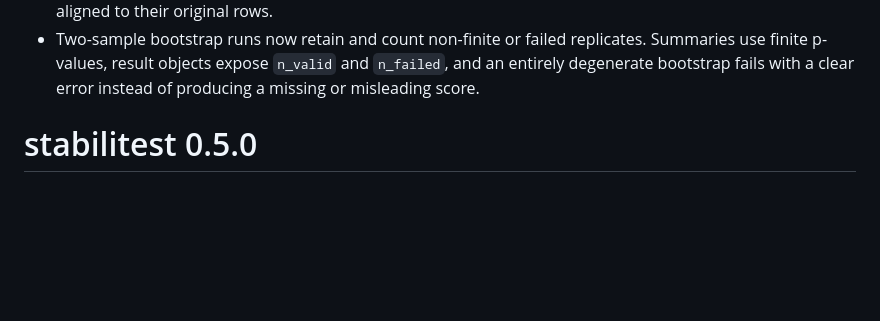
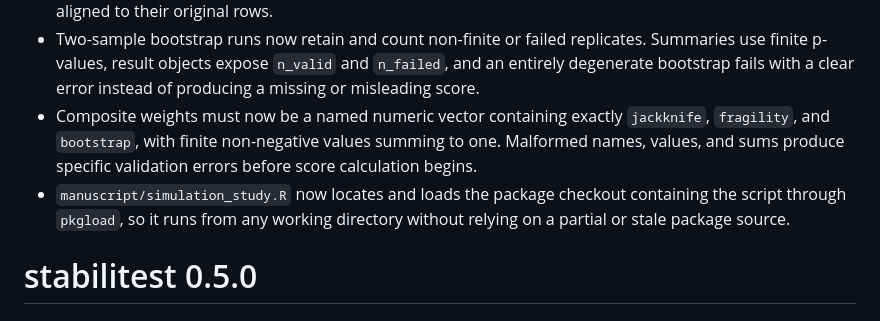
Before and after one commit to ma-brain/stabilitest, a Markdown page: NEWS.md, the part around the change. GitHub-like rendering; blank space fills up the shorter version.

Commit message:
docs: explain simulation loading and weight validation

```diff
--- a/NEWS.md
+++ b/NEWS.md
@@ -15,6 +15,13 @@
   replicates. Summaries use finite p-values, result objects expose `n_valid`
   and `n_failed`, and an entirely degenerate bootstrap fails with a clear
   error instead of producing a missing or misleading score.
+* Composite weights must now be a named numeric vector containing exactly
+  `jackknife`, `fragility`, and `bootstrap`, with finite non-negative values
+  summing to one. Malformed names, values, and sums produce specific validation
+  errors before score calculation begins.
+* `manuscript/simulation_study.R` now locates and loads the package checkout
+  containing the script through `pkgload`, so it runs from any working
+  directory without relying on a partial or stale package source.
 
 # stabilitest 0.5.0
 
```
Also changed, not shown: manuscript/robustness_analysis_manuscript.md (+12 -0 lines).
